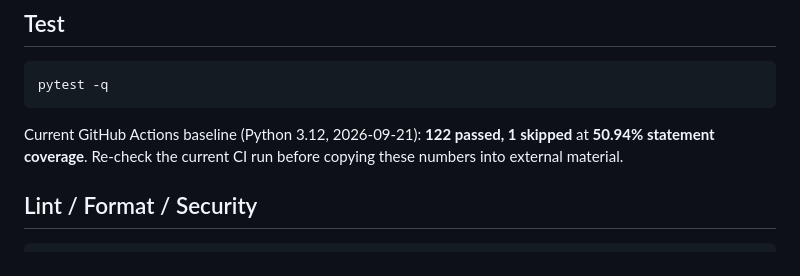
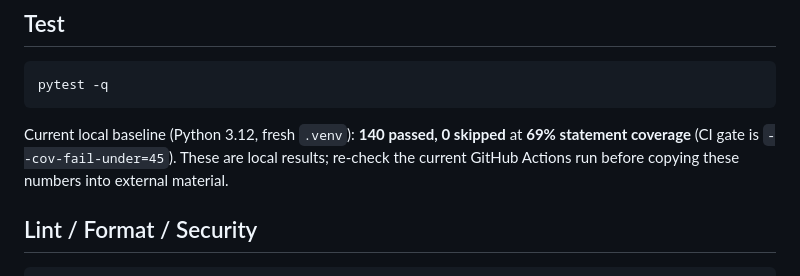
Before and after one commit to poojakira/dataset-poisoning-detector, a Markdown page: RUNBOOK.md, the part around the change. GitHub-like rendering.

````diff
--- a/RUNBOOK.md
+++ b/RUNBOOK.md
@@ -115,7 +115,7 @@ The streaming number is a **no-refit microbenchmark**. It excludes periodic Isol
 pytest -q
 ```
 
-Current GitHub Actions baseline (Python 3.12, 2026-09-21): **122 passed, 1 skipped** at **50.94% statement coverage**. Re-check the current CI run before copying these numbers into external material.
+Current local baseline (Python 3.12, fresh `.venv`): **140 passed, 0 skipped** at **69% statement coverage** (CI gate is `--cov-fail-under=45`). These are local results; re-check the current GitHub Actions run before copying these numbers into external material.
 
 ## Lint / Format / Security
 
````
Also changed, not shown: README.md (+1 -1 lines).
